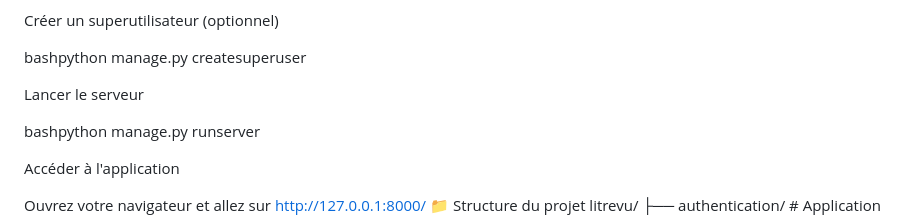
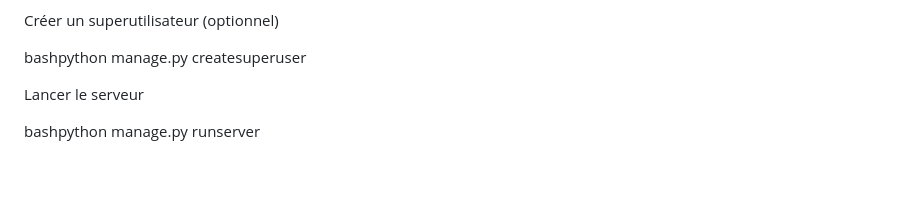
Before and after one commit to Volt529/LitReview, a Markdown page: README.md, the part around the change. Drawn GitHub-style; blank space fills up the shorter version.

```diff
--- a/README.md
+++ b/README.md
@@ -95,9 +95,6 @@ Lancer le serveur
 
 bashpython manage.py runserver
 
-Accéder à l'application
-
-Ouvrez votre navigateur et allez sur http://127.0.0.1:8000/
 📁 Structure du projet
 litrevu/
 ├── authentication/          # Application d'authentification
```
